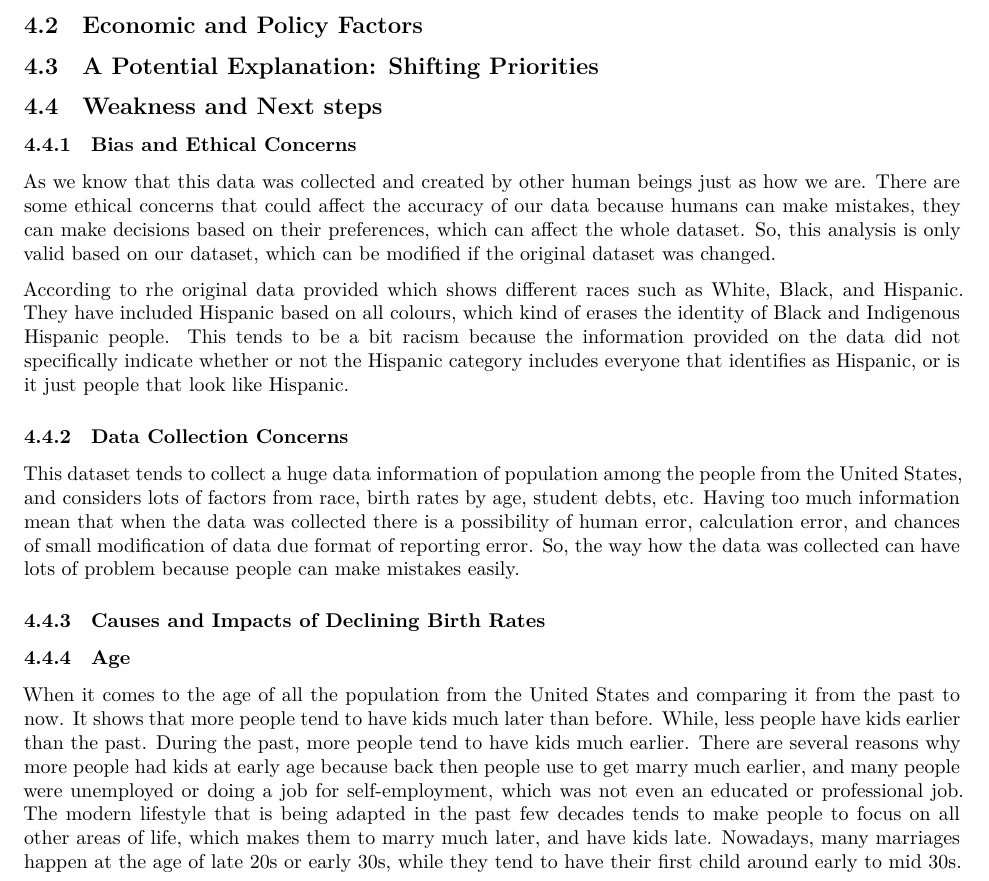
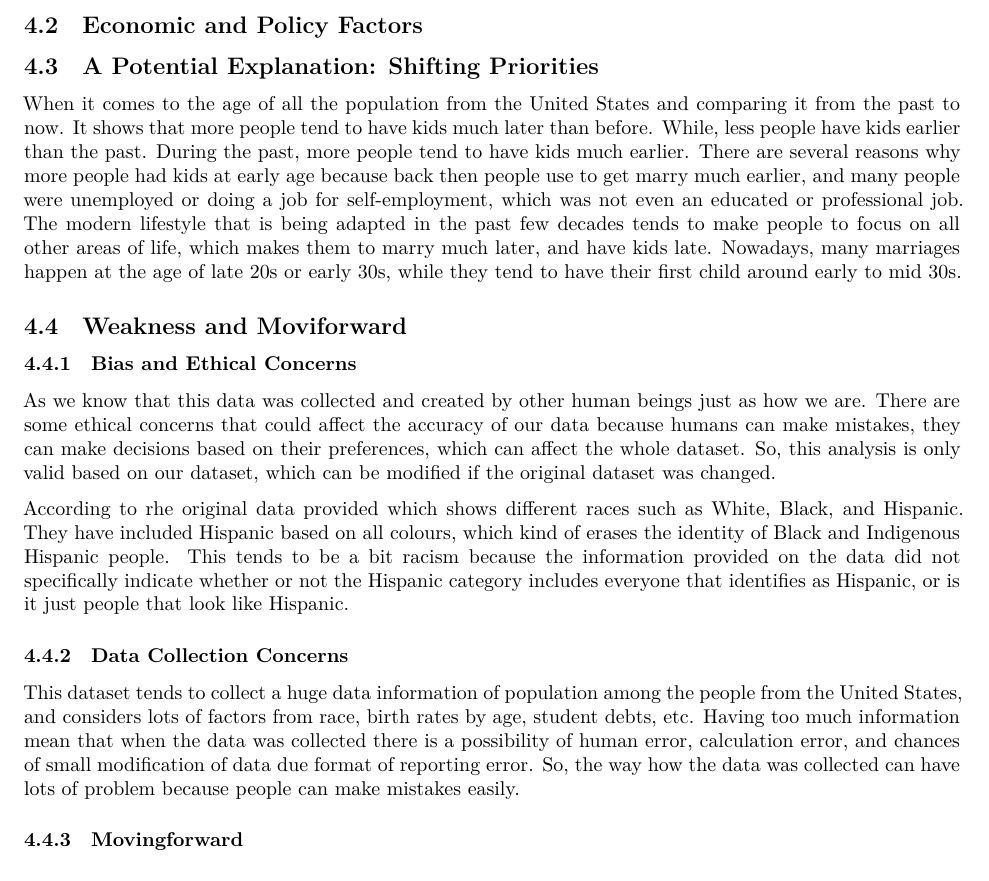
Before and after one commit to UtopianYoungChung/Paper2, a Quarto document (outputs/paper/paper.qmd): part of page 6 of 7, cut so that both start at the same text. Rendered offline with R 4.5, knitr and Pandoc in place of Quarto, then LaTeX, with nearby package versions.

Commit message:
Revised and merge
An empty section is removed. Age is moved to another section.

```diff
--- a/outputs/paper/paper.qmd
+++ b/outputs/paper/paper.qmd
@@ -257,8 +257,9 @@ fig5_data %>%
 ## Economic and Policy Factors {#sec-second-point}
 
 ## A Potential Explanation: Shifting Priorities {#sec-third-point}
+When it comes to the age of all the population from the United States and comparing it from the past to now. It shows that more people tend to have kids much later than before. While, less people have kids earlier than the past. During the past, more people tend to have kids much earlier. There are several reasons why more people had kids at early age because back then people use to get marry much earlier, and many people were unemployed or doing a job for self-employment, which was not even an educated or professional job. The modern lifestyle that is being adapted in the past few decades tends to make people to focus on all other areas of life, which makes them to marry much later, and have kids late. Nowadays, many marriages happen at the age of late 20s or early 30s, while they tend to have their first child around early to mid 30s.
 
-## Weakness and Next steps
+## Weakness and Moviforward
 
 ### Bias and Ethical Concerns
 
@@ -270,11 +271,8 @@ According to rhe original data provided which shows different races such as Whit
 
 This dataset tends to collect a huge data information of population among the people from the United States, and considers lots of factors from race, birth rates by age, student debts, etc. Having too much information mean that when the data was collected there is a possibility of human error, calculation error, and chances of small modification of data due format of reporting error. So, the way how the data was collected can have lots of problem because people can make mistakes easily.
 
-### Causes and Impacts of Declining Birth Rates
+### Movingforward
 
-### Age
-
-When it comes to the age of all the population from the United States and comparing it from the past to now. It shows that more people tend to have kids much later than before. While, less people have kids earlier than the past. During the past, more people tend to have kids much earlier. There are several reasons why more people had kids at early age because back then people use to get marry much earlier, and many people were unemployed or doing a job for self-employment, which was not even an educated or professional job. The modern lifestyle that is being adapted in the past few decades tends to make people to focus on all other areas of life, which makes them to marry much later, and have kids late. Nowadays, many marriages happen at the age of late 20s or early 30s, while they tend to have their first child around early to mid 30s.
 
 \newpage
 
```
